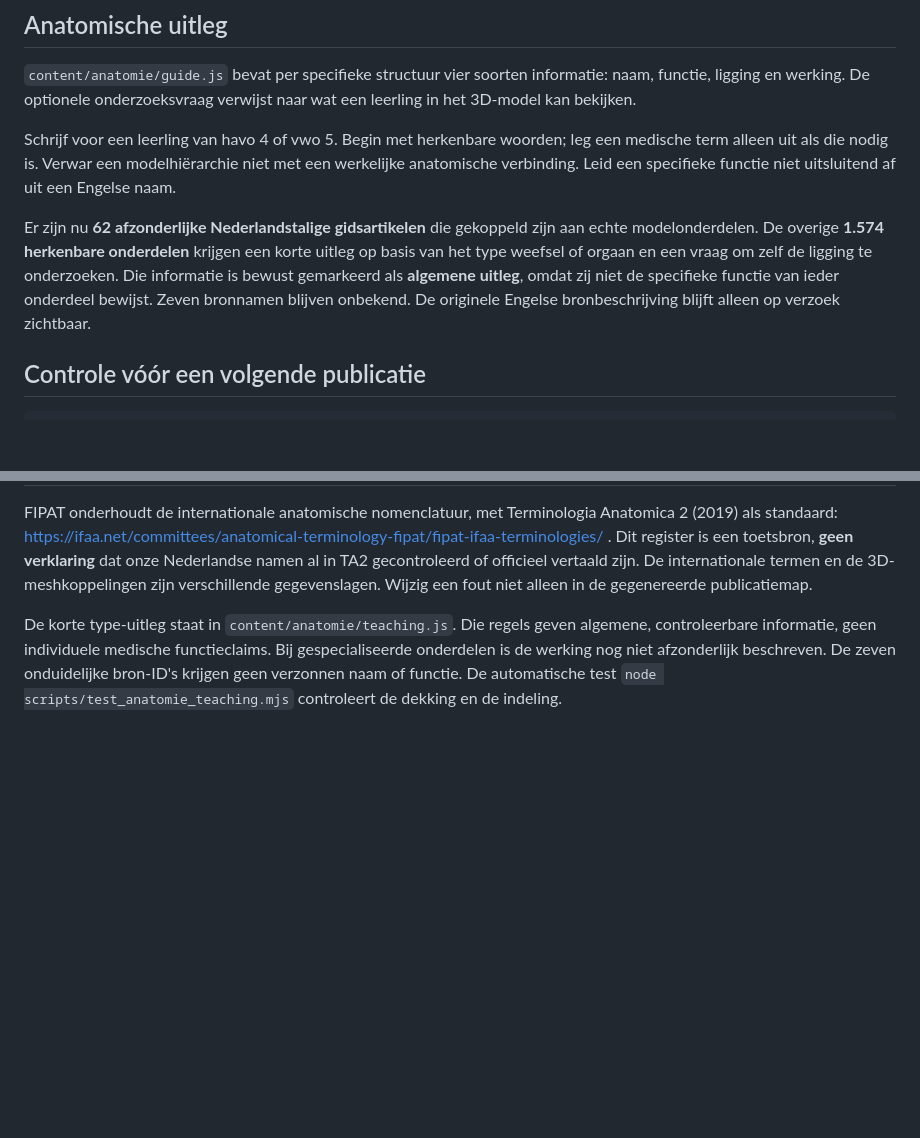
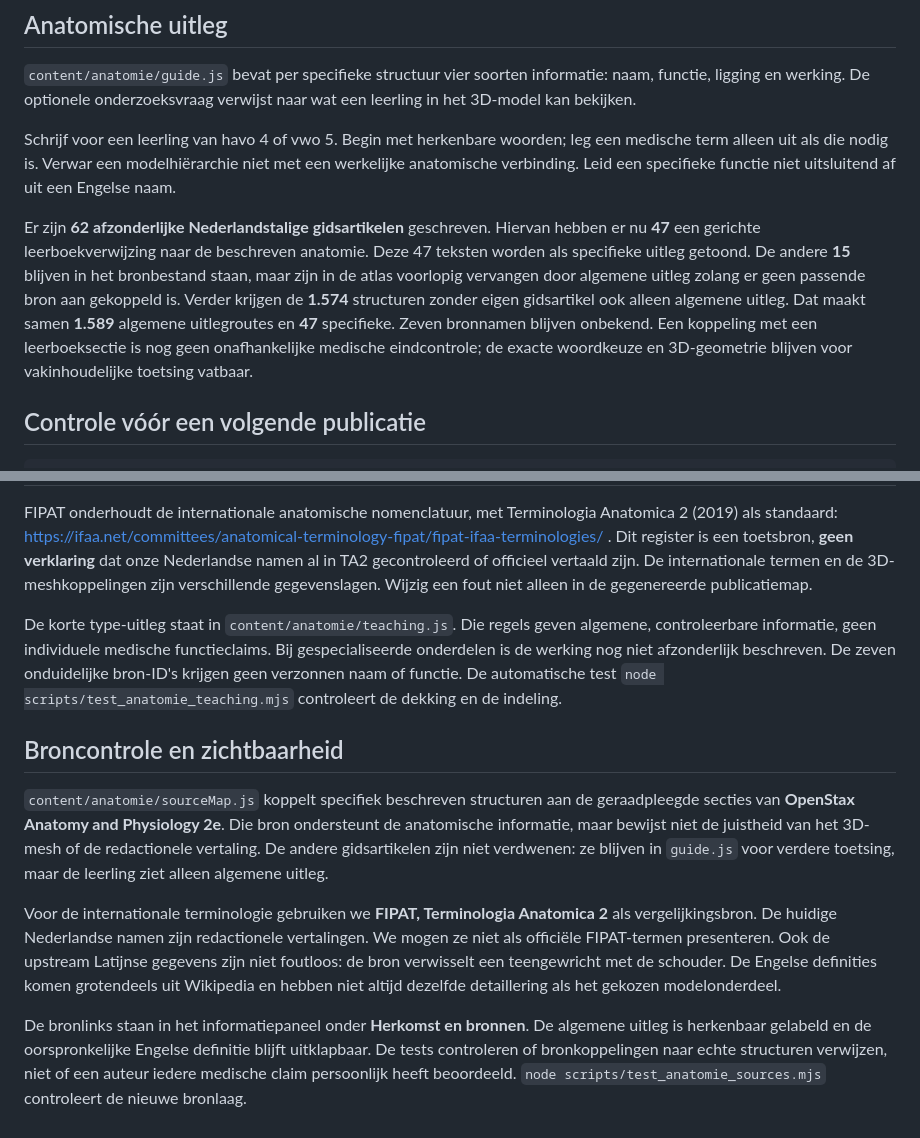
Before and after one commit to E-AI-MODEL/website, a Markdown page: content/anatomie/LEESMIJ-lexicon.md, 2 parts joined by grey strips. GitHub-like rendering; blank space fills up the shorter version.

Commit message:
docs(anatomie): beschrijf broncontrole, 47 getoonde specifieke teksten en resterend werk

```diff
--- a/content/anatomie/LEESMIJ-lexicon.md
+++ b/content/anatomie/LEESMIJ-lexicon.md
@@ -30,7 +30,7 @@ Deze onderdelen krijgen in de interface geen verzonnen anatomische naam. Eerst v
 
 Schrijf voor een leerling van havo 4 of vwo 5. Begin met herkenbare woorden; leg een medische term alleen uit als die nodig is. Verwar een modelhiërarchie niet met een werkelijke anatomische verbinding. Leid een specifieke functie niet uitsluitend af uit een Engelse naam.
 
-Er zijn nu **62 afzonderlijke Nederlandstalige gidsartikelen** die gekoppeld zijn aan echte modelonderdelen. De overige **1.574 herkenbare onderdelen** krijgen een korte uitleg op basis van het type weefsel of orgaan en een vraag om zelf de ligging te onderzoeken. Die informatie is bewust gemarkeerd als **algemene uitleg**, omdat zij niet de specifieke functie van ieder onderdeel bewijst. Zeven bronnamen blijven onbekend. De originele Engelse bronbeschrijving blijft alleen op verzoek zichtbaar.
+Er zijn **62 afzonderlijke Nederlandstalige gidsartikelen** geschreven. Hiervan hebben er nu **47** een gerichte leerboekverwijzing naar de beschreven anatomie. Deze 47 teksten worden als specifieke uitleg getoond. De andere **15** blijven in het bronbestand staan, maar zijn in de atlas voorlopig vervangen door algemene uitleg zolang er geen passende bron aan gekoppeld is. Verder krijgen de **1.574** structuren zonder eigen gidsartikel ook alleen algemene uitleg. Dat maakt samen **1.589** algemene uitlegroutes en **47** specifieke. Zeven bronnamen blijven onbekend. Een koppeling met een leerboeksectie is nog geen onafhankelijke medische eindcontrole; de exacte woordkeuze en 3D-geometrie blijven voor vakinhoudelijke toetsing vatbaar.
 
 ## Controle vóór een volgende publicatie
 
@@ -48,3 +48,11 @@ De bestaande viewer-, camera-, touch- en WebKit-tests blijven nodig. Een correct
 FIPAT onderhoudt de internationale anatomische nomenclatuur, met Terminologia Anatomica 2 (2019) als standaard: https://ifaa.net/committees/anatomical-terminology-fipat/fipat-ifaa-terminologies/ . Dit register is een toetsbron, **geen verklaring** dat onze Nederlandse namen al in TA2 gecontroleerd of officieel vertaald zijn. De internationale termen en de 3D-meshkoppelingen zijn verschillende gegevenslagen. Wijzig een fout niet alleen in de gegenereerde publicatiemap.
 
 De korte type-uitleg staat in `content/anatomie/teaching.js`. Die regels geven algemene, controleerbare informatie, geen individuele medische functieclaims. Bij gespecialiseerde onderdelen is de werking nog niet afzonderlijk beschreven. De zeven onduidelijke bron-ID's krijgen geen verzonnen naam of functie. De automatische test `node scripts/test_anatomie_teaching.mjs` controleert de dekking en de indeling.
+
+## Broncontrole en zichtbaarheid
+
+`content/anatomie/sourceMap.js` koppelt specifiek beschreven structuren aan de geraadpleegde secties van **OpenStax Anatomy and Physiology 2e**. Die bron ondersteunt de anatomische informatie, maar bewijst niet de juistheid van het 3D-mesh of de redactionele vertaling. De andere gidsartikelen zijn niet verdwenen: ze blijven in `guide.js` voor verdere toetsing, maar de leerling ziet alleen algemene uitleg.
+
+Voor de internationale terminologie gebruiken we **FIPAT, Terminologia Anatomica 2** als vergelijkingsbron. De huidige Nederlandse namen zijn redactionele vertalingen. We mogen ze niet als officiële FIPAT-termen presenteren. Ook de upstream Latijnse gegevens zijn niet foutloos: de bron verwisselt een teengewricht met de schouder. De Engelse definities komen grotendeels uit Wikipedia en hebben niet altijd dezelfde detaillering als het gekozen modelonderdeel.
+
+De bronlinks staan in het informatiepaneel onder **Herkomst en bronnen**. De algemene uitleg is herkenbaar gelabeld en de oorspronkelijke Engelse definitie blijft uitklapbaar. De tests controleren of bronkoppelingen naar echte structuren verwijzen, niet of een auteur iedere medische claim persoonlijk heeft beoordeeld. `node scripts/test_anatomie_sources.mjs` controleert de nieuwe bronlaag.
```
